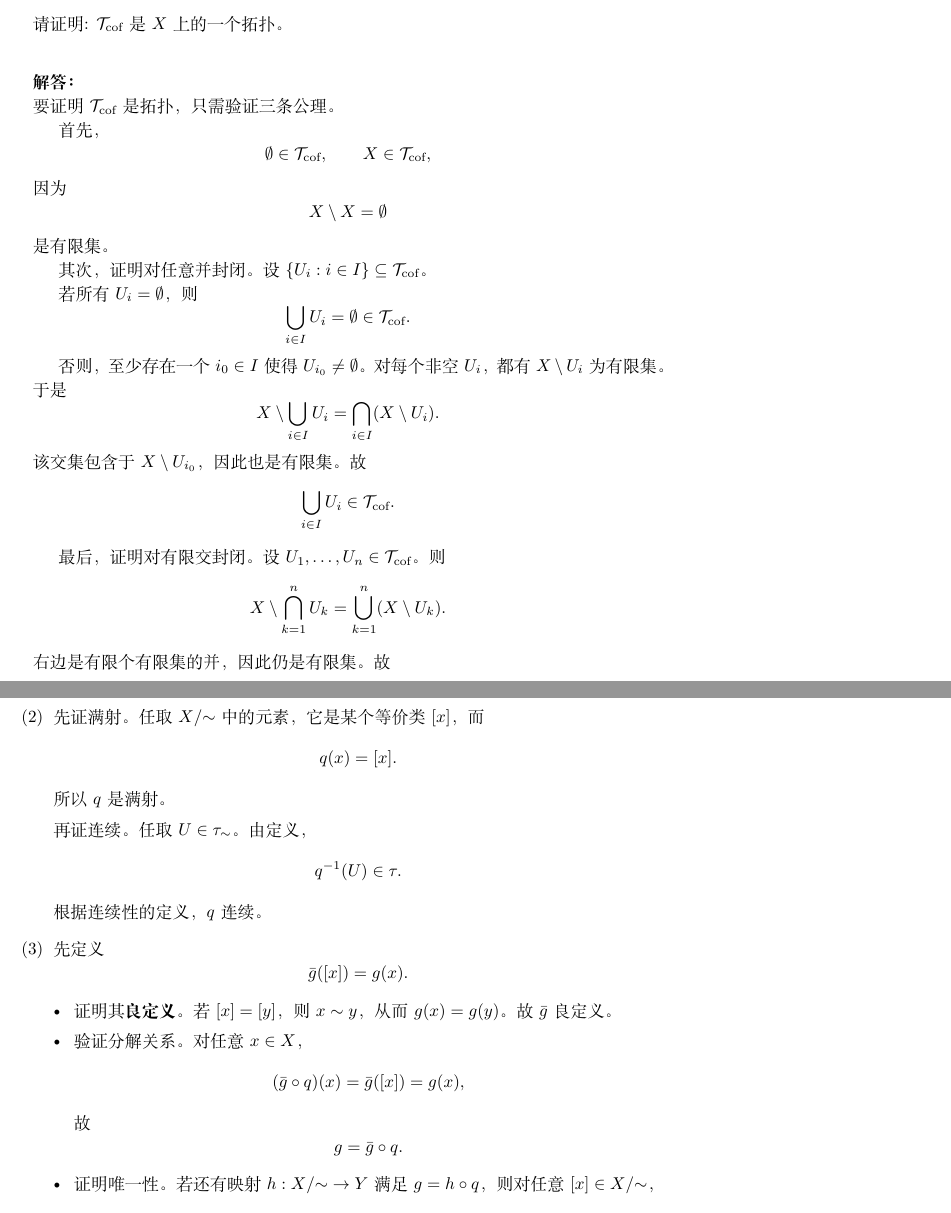
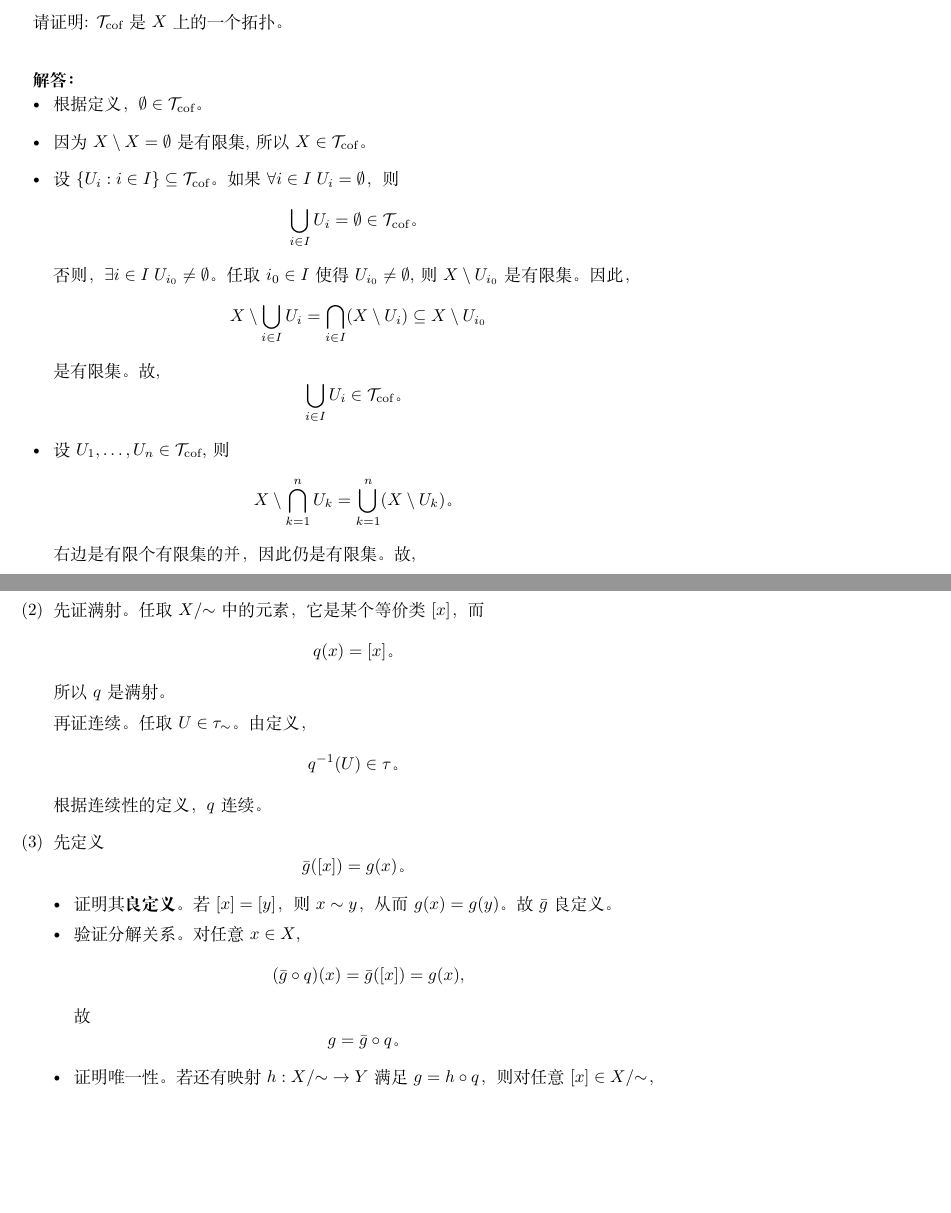
Before and after one commit to courses-at-hnu-by-hfwei/math4cs-tutorial, a LaTeX document (2026/1-midterm/1-midterm-notes/1-midterm-notes.tex, which reads 2026/1-midterm/1-midterm-notes/parts/exam3-set-theory.tex): two parts of pages 20 and 22 of 22, joined at a grey line, cut so that both start at the same text, the shorter picture padded with empty space. Compiled offline with XeLaTeX; a LaTeX package or settings file that is missing is left out.

Commit message:
exam3: revised

```diff
--- a/2026/1-midterm/1-midterm-notes/parts/exam3-set-theory.tex
+++ b/2026/1-midterm/1-midterm-notes/parts/exam3-set-theory.tex
@@ -14,48 +14,40 @@
 \end{problem}
 
 \begin{solution}
-	要证明 $\mathcal{T}_{\mathrm{cof}}$ 是拓扑，只需验证三条公理。
-
-	首先，
+  \begin{itemize}
+    \item 根据定义，$\emptyset\in \mathcal{T}_{\mathrm{cof}}$。
+    \item 因为 $X \setminus X = \emptyset$ 是有限集,
+      所以 $X \in \mathcal{T}_{\mathrm{cof}}$。
+    \item 设 $\{U_i: i \in I\} \subseteq \mathcal{T}_{\mathrm{cof}}$。
+      如果 $\forall i \in I\; U_i = \emptyset$，则
       \[
-		\emptyset\in \mathcal{T}_{\mathrm{cof}},
-		\qquad
-		X\in \mathcal{T}_{\mathrm{cof}},
+        \bigcup_{i\in I}U_i=\emptyset
+          \in \mathcal{T}_{\mathrm{cof}}\text{。}
       \]
-	因为
+      否则，$\exists i \in I\; U_{i_0} \neq \emptyset$。
+      任取 $i_{0} \in I$ 使得 $U_{i_0} \neq \emptyset$,
+      则 $X \setminus U_{i_0}$ 是有限集。
+      因此，
       \[
-		X\setminus X=\emptyset
+        X \setminus \bigcup_{i\in I} U_i
+        =
+        \bigcap_{i\in I}(X\setminus U_i) \subseteq X\setminus U_{i_0}
       \]
-	是有限集。
-
-	其次，证明对任意并封闭。设 $\{U_i:i\in I\}\subseteq \mathcal{T}_{\mathrm{cof}}$。
-
-	若所有 $U_i=\emptyset$，则
+      是有限集。故,
       \[
-		\bigcup_{i\in I}U_i=\emptyset\in \mathcal{T}_{\mathrm{cof}}.
+        \bigcup_{i\in I}U_i\in \mathcal{T}_{\mathrm{cof}}\text{。}
       \]
-
-	否则，至少存在一个 $i_0\in I$ 使得 $U_{i_0}\neq \emptyset$。对每个非空 $U_i$，都有 $X\setminus U_i$ 为有限集。于是
+    \item 设 $U_1, \dots, U_n \in \mathcal{T}_{\mathrm{cof}}$, 则
       \[
-		X\setminus \bigcup_{i\in I}U_i
+        X \setminus \bigcap_{k=1}^{n} U_k
         =
-		\bigcap_{i\in I}(X\setminus U_i).
+        \bigcup_{k=1}^{n}(X\setminus U_k)\text{。}
       \]
-	该交集包含于 $X\setminus U_{i_0}$，因此也是有限集。故
+      右边是有限个有限集的并，因此仍是有限集。故,
       \[
-		\bigcup_{i\in I}U_i\in \mathcal{T}_{\mathrm{cof}}.
+        \bigcap_{k=1}^{n}U_k\in \mathcal{T}_{\mathrm{cof}}\text{。}
       \]
-
-	最后，证明对有限交封闭。设 $U_1,\dots,U_n\in \mathcal{T}_{\mathrm{cof}}$。则
-	\[
-		X\setminus \bigcap_{k=1}^{n}U_k
-		=
-		\bigcup_{k=1}^{n}(X\setminus U_k).
-	\]
-	右边是有限个有限集的并，因此仍是有限集。故
-	\[
-		\bigcap_{k=1}^{n}U_k\in \mathcal{T}_{\mathrm{cof}}.
-	\]
+  \end{itemize}
 \end{solution}
 %%%%%%%%%%%%%%%
 
@@ -152,30 +144,30 @@
 			\end{itemize}
 		\item 先证满射。任取 $X/{\sim}$ 中的元素，它是某个等价类 $[x]$，而
 			\[
-				q(x)=[x].
+				q(x) = [x]\text{。}
 			\]
 			所以 $q$ 是满射。
 
 			再证连续。任取 $U\in \tau_{\sim}$。由定义，
 			\[
-				q^{-1}(U)\in \tau.
+				q^{-1}(U)\in \tau\text{。}
 			\]
 			根据连续性的定义，$q$ 连续。
 		\item 先定义
 			\[
-				\bar g([x])=g(x).
+				\bar g([x])=g(x)\text{。}
 			\]
 			\begin{itemize}
 				\item 证明其{\bf 良定义}。
 				  若 $[x]=[y]$，则 $x\sim y$，从而 $g(x)=g(y)$。故 $\bar g$ 良定义。
 				\item 验证分解关系。
-				  对任意 $x\in X$，
+				  对任意 $x\in X$,
 					\[
 						(\bar g\circ q)(x)=\bar g([x])=g(x),
 					\]
 					故
 					\[
-						g=\bar g\circ q.
+						g=\bar g\circ q\text{。}
 					\]
 				\item 证明唯一性。
 				  若还有映射 $h:X/{\sim}\to Y$ 满足 $g=h\circ q$，则对任意 $[x]\in X/{\sim}$，
```
Also changed, not shown: 2026/1-midterm/1-midterm-notes/parts/exam3-set-theory.tex (26 more changed lines). Lines whose indentation alone changed are shown as unchanged.
